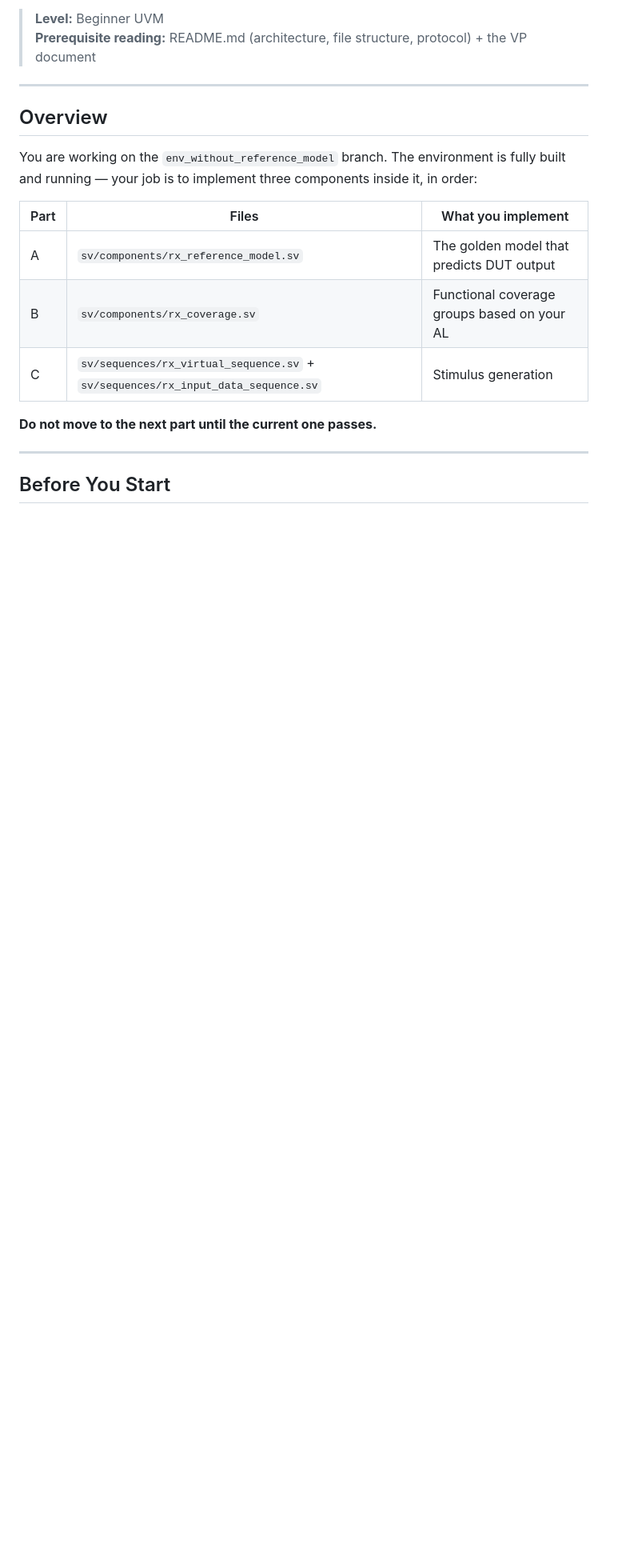
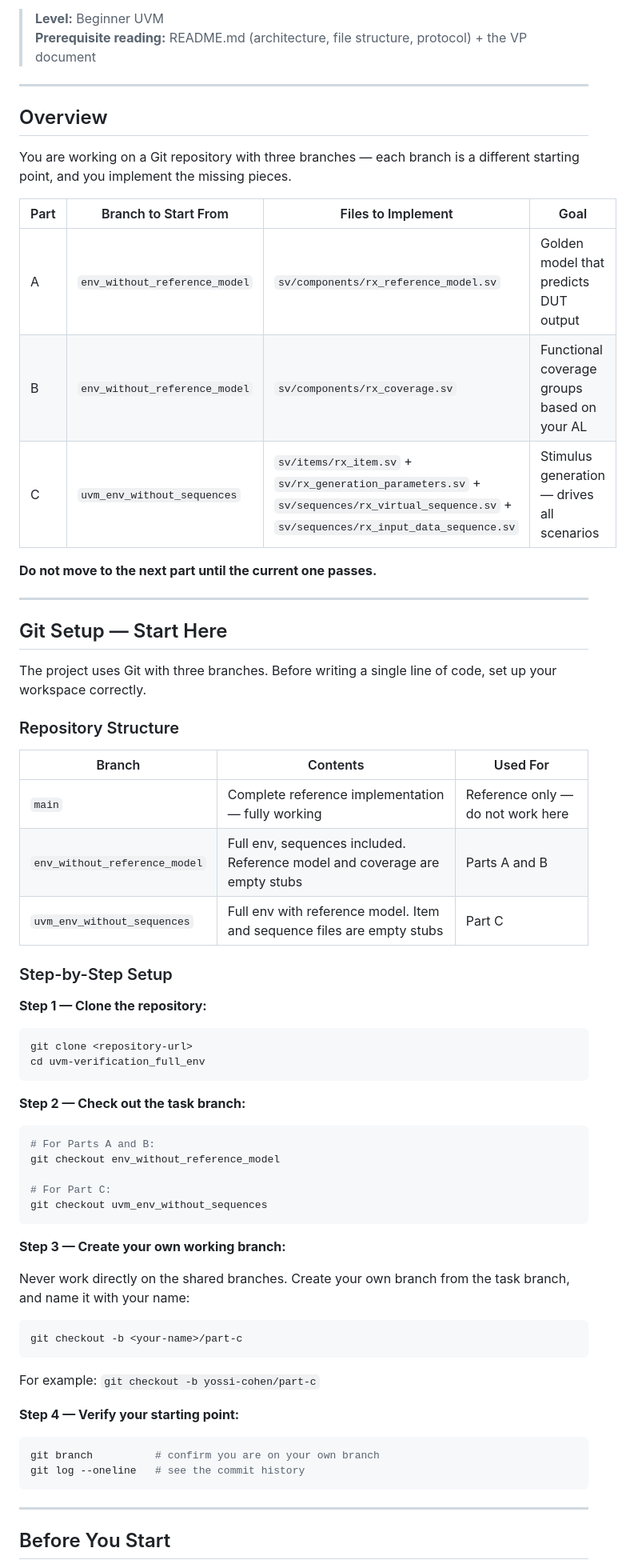
Before and after one commit to oren894/Enics-UVM-full-training, a Markdown page: Student_Guide.md, the part around one of its changes. Shown at 80% size. Drawn GitHub-style; blank space fills up the shorter version.

````diff
--- a/Student_Guide.md
+++ b/Student_Guide.md
@@ -7,17 +7,63 @@
 
 ## Overview
 
-You are working on the `env_without_reference_model` branch. The environment is fully built and running — your job is to implement three components inside it, in order:
+You are working on a Git repository with three branches — each branch is a different starting point, and you implement the missing pieces.
 
-| Part | Files | What you implement |
-|---|---|---|
-| A | `sv/components/rx_reference_model.sv` | The golden model that predicts DUT output |
-| B | `sv/components/rx_coverage.sv` | Functional coverage groups based on your AL |
-| C | `sv/sequences/rx_virtual_sequence.sv` + `sv/sequences/rx_input_data_sequence.sv` | Stimulus generation |
+| Part | Branch to Start From | Files to Implement | Goal |
+|---|---|---|---|
+| A | `env_without_reference_model` | `sv/components/rx_reference_model.sv` | Golden model that predicts DUT output |
+| B | `env_without_reference_model` | `sv/components/rx_coverage.sv` | Functional coverage groups based on your AL |
+| C | `uvm_env_without_sequences` | `sv/items/rx_item.sv` + `sv/rx_generation_parameters.sv` + `sv/sequences/rx_virtual_sequence.sv` + `sv/sequences/rx_input_data_sequence.sv` | Stimulus generation — drives all scenarios |
 
 **Do not move to the next part until the current one passes.**
 
 ---
 
+## Git Setup — Start Here
+
+The project uses Git with three branches. Before writing a single line of code, set up your workspace correctly.
+
+### Repository Structure
+
+| Branch | Contents | Used For |
+|---|---|---|
+| `main` | Complete reference implementation — fully working | Reference only — do not work here |
+| `env_without_reference_model` | Full env, sequences included. Reference model and coverage are empty stubs | Parts A and B |
+| `uvm_env_without_sequences` | Full env with reference model. Item and sequence files are empty stubs | Part C |
+
+### Step-by-Step Setup
+
+**Step 1 — Clone the repository:**
+```bash
+git clone <repository-url>
+cd uvm-verification_full_env
+```
+
+**Step 2 — Check out the task branch:**
+```bash
+# For Parts A and B:
+git checkout env_without_reference_model
+
+# For Part C:
+git checkout uvm_env_without_sequences
+```
+
+**Step 3 — Create your own working branch:**
+
+Never work directly on the shared branches. Create your own branch from the task branch, and name it with your name:
+```bash
+git checkout -b <your-name>/part-c
+```
+
+For example: `git checkout -b yossi-cohen/part-c`
+
+**Step 4 — Verify your starting point:**
+```bash
+git branch          # confirm you are on your own branch
+git log --oneline   # see the commit history
+```
+
+---
+
 ## Before You Start
 
````
Also changed, not shown: other parts of Student_Guide.md (+249 -181 lines).
